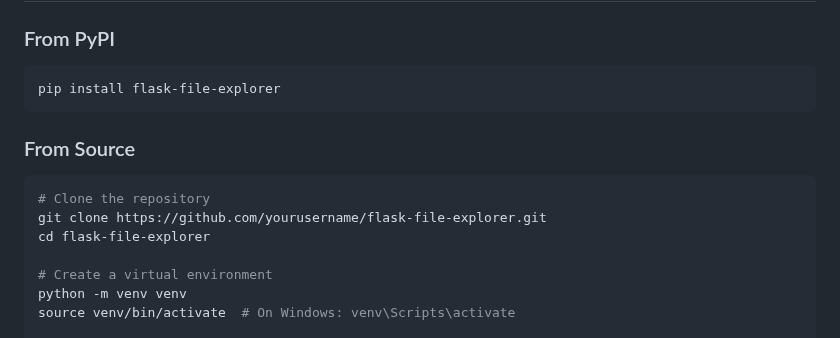
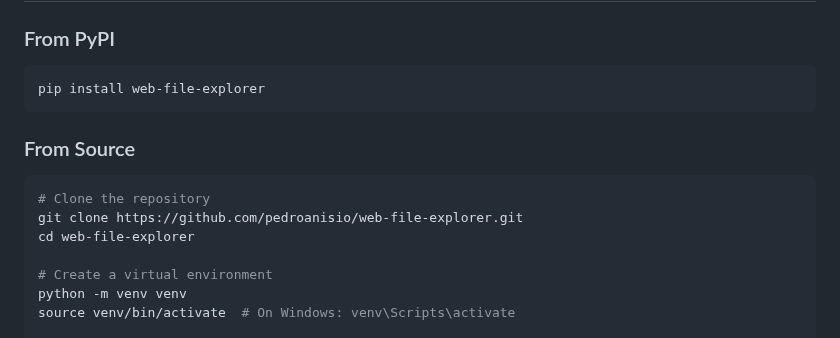
Before and after one commit to pedroanisio/web-file-explorer, a Markdown page: README.md, the part around the change. Rendered like a GitHub page.

````diff
--- a/README.md
+++ b/README.md
@@ -16,15 +16,15 @@ A simple web-based file explorer built with Flask that allows you to browse dire
 ### From PyPI
 
 ```bash
-pip install flask-file-explorer
+pip install web-file-explorer
 ```
 
 ### From Source
 
 ```bash
 # Clone the repository
-git clone https://github.com/yourusername/flask-file-explorer.git
-cd flask-file-explorer
+git clone https://github.com/pedroanisio/web-file-explorer.git
+cd web-file-explorer
 
 # Create a virtual environment
 python -m venv venv
````
